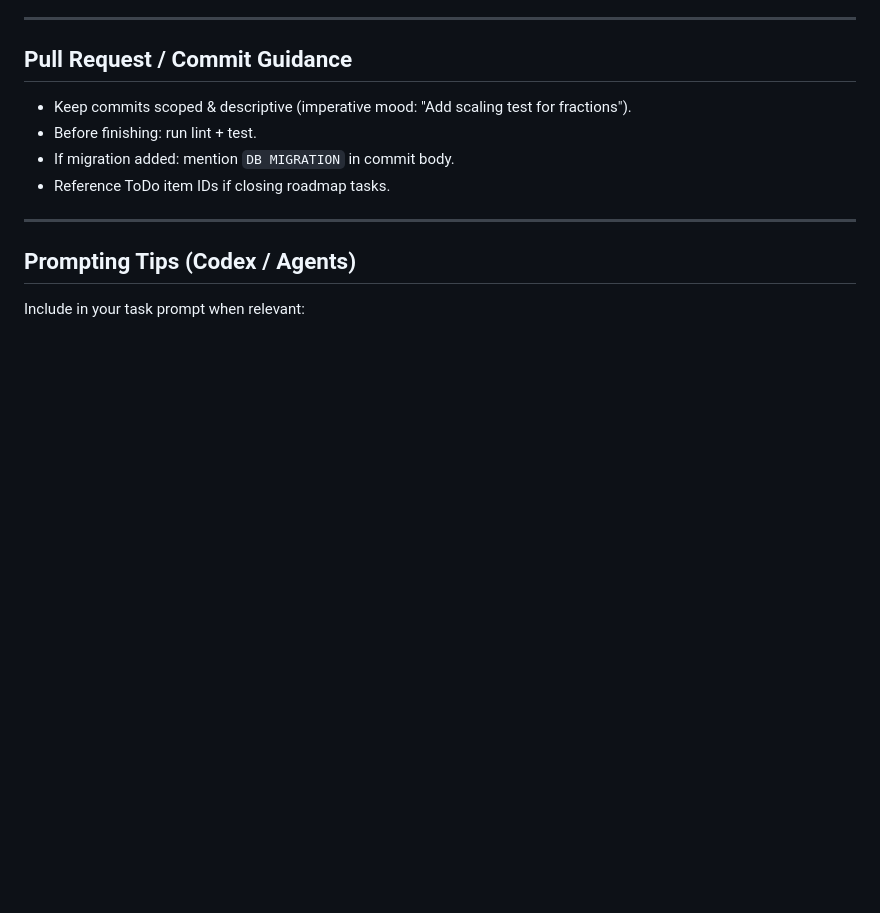
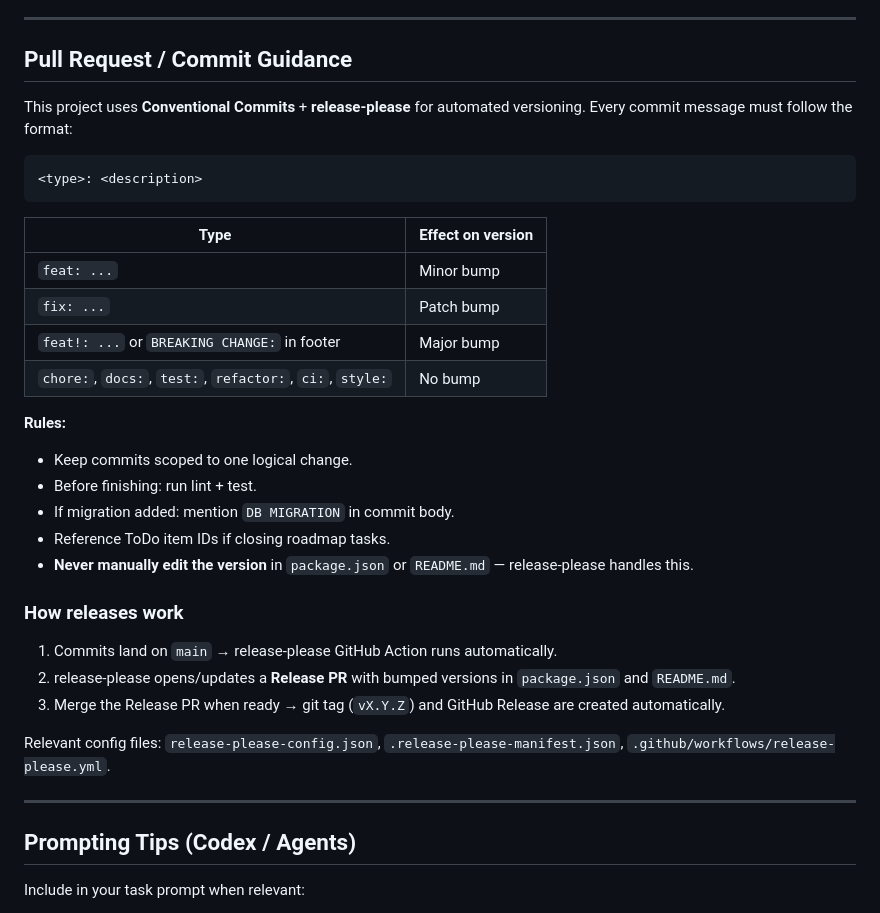
Before and after one commit to feikegeerts/meal-maestro, a Markdown page: AGENTS.md, the part around the change. Rendered like a GitHub page; blank space fills up the shorter version.

Commit message:
docs: update commit guidance to include Conventional Commits and release-please details

````diff
--- a/AGENTS.md
+++ b/AGENTS.md
@@ -203,10 +203,33 @@ Add unit conversion:
 
 ## Pull Request / Commit Guidance
 
-- Keep commits scoped & descriptive (imperative mood: "Add scaling test for fractions").
+This project uses **Conventional Commits** + **release-please** for automated versioning. Every commit message must follow the format:
+
+```
+<type>: <description>
+```
+
+| Type | Effect on version |
+|---|---|
+| `feat: ...` | Minor bump |
+| `fix: ...` | Patch bump |
+| `feat!: ...` or `BREAKING CHANGE:` in footer | Major bump |
+| `chore:`, `docs:`, `test:`, `refactor:`, `ci:`, `style:` | No bump |
+
+**Rules:**
+- Keep commits scoped to one logical change.
 - Before finishing: run lint + test.
 - If migration added: mention `DB MIGRATION` in commit body.
 - Reference ToDo item IDs if closing roadmap tasks.
+- **Never manually edit the version** in `package.json` or `README.md` — release-please handles this.
+
+### How releases work
+
+1. Commits land on `main` → release-please GitHub Action runs automatically.
+2. release-please opens/updates a **Release PR** with bumped versions in `package.json` and `README.md`.
+3. Merge the Release PR when ready → git tag (`vX.Y.Z`) and GitHub Release are created automatically.
+
+Relevant config files: `release-please-config.json`, `.release-please-manifest.json`, `.github/workflows/release-please.yml`.
 
 ---
 
````
